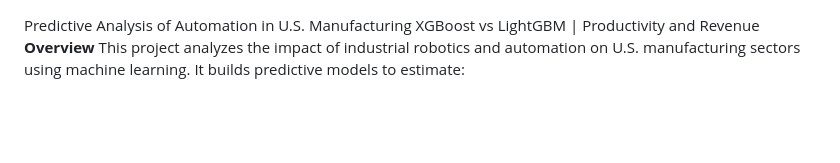
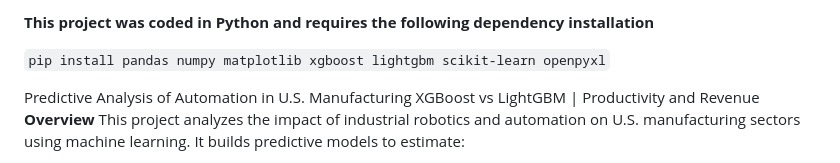
Before and after one commit to yomisamadesu/DS_ML_Project_colab-integrartion, a Markdown page: README.md, the part around the change. Rendered like a GitHub page; blank space fills up the shorter version.

```diff
--- a/README.md
+++ b/README.md
@@ -1,3 +1,7 @@
+**This project was coded in Python and requires the following dependency installation**
+
+`pip install pandas numpy matplotlib xgboost lightgbm scikit-learn openpyxl`
+
 Predictive Analysis of Automation in U.S. Manufacturing
 XGBoost vs LightGBM | Productivity and Revenue
 **Overview**
```
